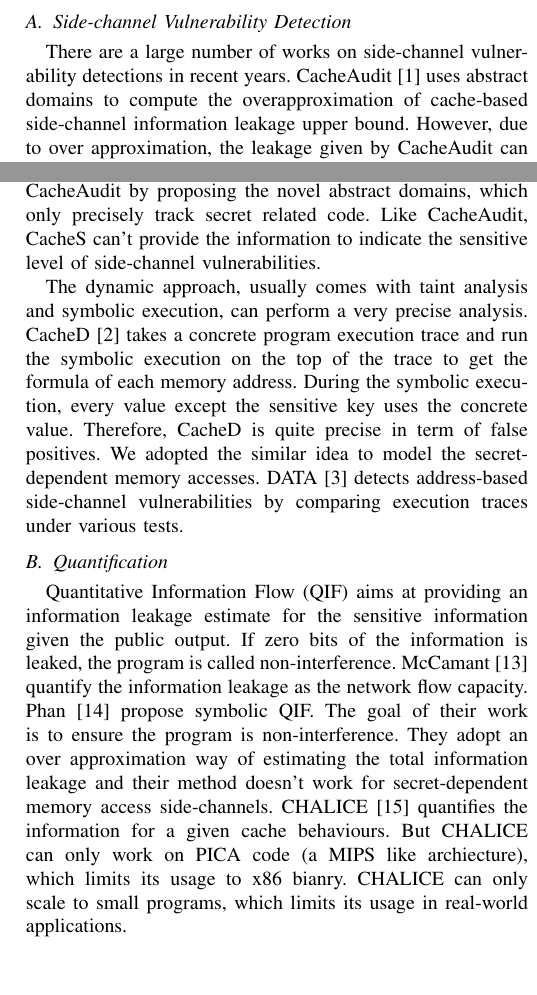
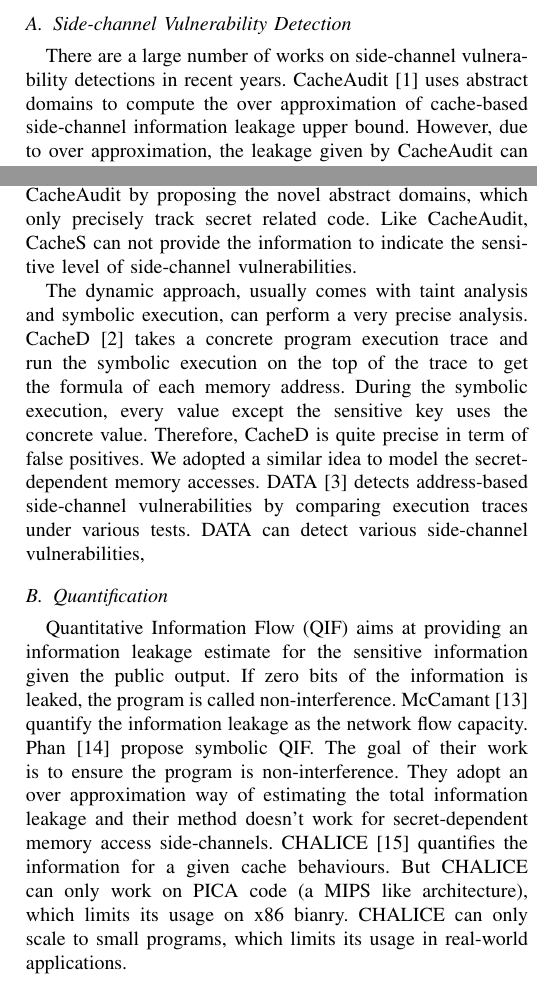
Before and after one commit to qinkunbao/QIF, a LaTeX paper (papers/SP2020_June_1/main.tex, which reads papers/SP2020_June_1/sections/related_work.tex): two parts of the columns of page 12 of 12, joined at a grey line, cut so that both start at the same text. Compiled offline with pdfLaTeX; a missing font is replaced by an installed copy or a similar font; a LaTeX package or settings file that is missing is left out.

Commit message:
update related papers

```diff
--- a/papers/SP2020_June_1/sections/related_work.tex
+++ b/papers/SP2020_June_1/sections/related_work.tex
@@ -3,21 +3,21 @@
 \subsection{Side-channel Vulnerability Detection}
 
 There are a large number of works on side-channel vulnerability detections in recent years.
-CacheAudit~\cite{182946} uses abstract domains to compute the overapproximation of cache-based
+CacheAudit~\cite{182946} uses abstract domains to compute the over approximation of cache-based
 side-channel information leakage upper bound. However, due to over approximation, the leakage
 given by CacheAudit can indicate the program is side-channel free if the program has zero leakage.
 However, it is less useful to judge the sensitive level of the side-channel leakage based on the
 leakage provided by CacheAudit. CacheS~\cite{236338} improves the work of CacheAudit by proposing
 the novel abstract domains, which only precisely track secret related code. Like CacheAudit, CacheS
-can't provide the information to indicate the sensitive level of side-channel vulnerabilities.
+can not provide the information to indicate the sensitive level of side-channel vulnerabilities.
 
 The dynamic approach, usually comes with taint analysis and symbolic execution, can perform a very
 precise analysis. CacheD~\cite{203878} takes a concrete program execution trace and run the symbolic
 execution on the top of the trace to get the formula of each memory address. During the symbolic
 execution, every value except the sensitive key uses the concrete value. Therefore, CacheD is quite
-precise in term of false positives. We adopted the similar idea to model the  secret-dependent memory
-accesses.  DATA~\cite{217537} detects address-based side-channel vulnerabilities by comparing
-execution traces under various tests.
+precise in term of false positives. We adopted a similar idea to model the secret-dependent memory
+accesses. DATA~\cite{217537} detects address-based side-channel vulnerabilities by comparing
+execution traces under various tests. DATA can detect various side-channel vulnerabilities,
 
 \subsection{Quantification}
 Quantitative Information Flow (QIF) aims at providing an information leakage estimate for the
@@ -28,6 +28,6 @@ goal of their work is to ensure the program is non-interference. They adopt an o
 approximation way of estimating the total information leakage and their method doesn't work for
 secret-dependent memory access side-channels. CHALICE~\cite{Chattopadhyay:2017:QIL:3127041.3127044}
 quantifies the information for a given cache behaviours. But CHALICE can only
-work on PICA code (a MIPS like archiecture), which limits its usage to x86 bianry.
+work on PICA code (a MIPS like architecture), which limits its usage on x86 bianry.
 CHALICE can only scale to small programs, which limits its usage in
 real-world applications.
```
